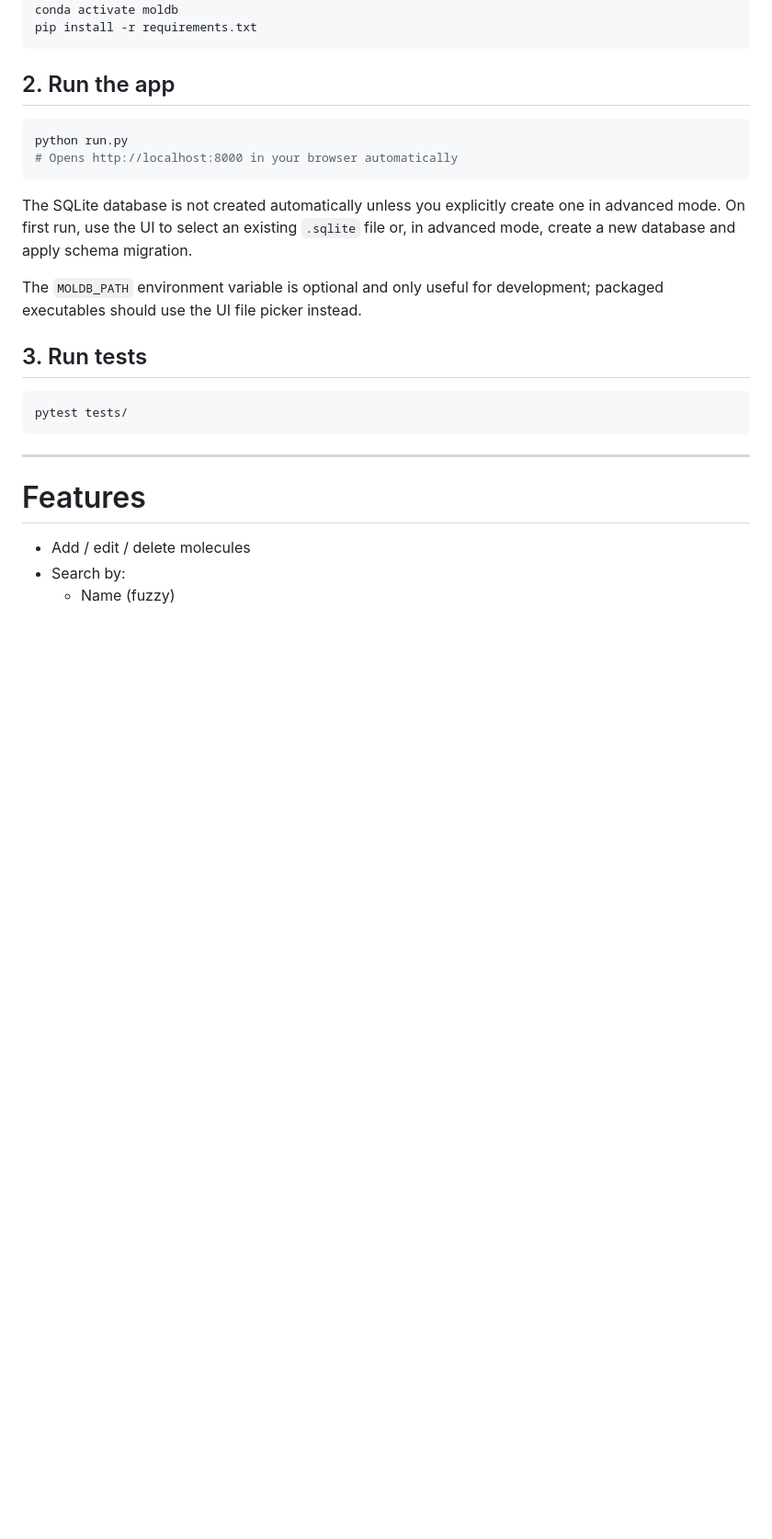
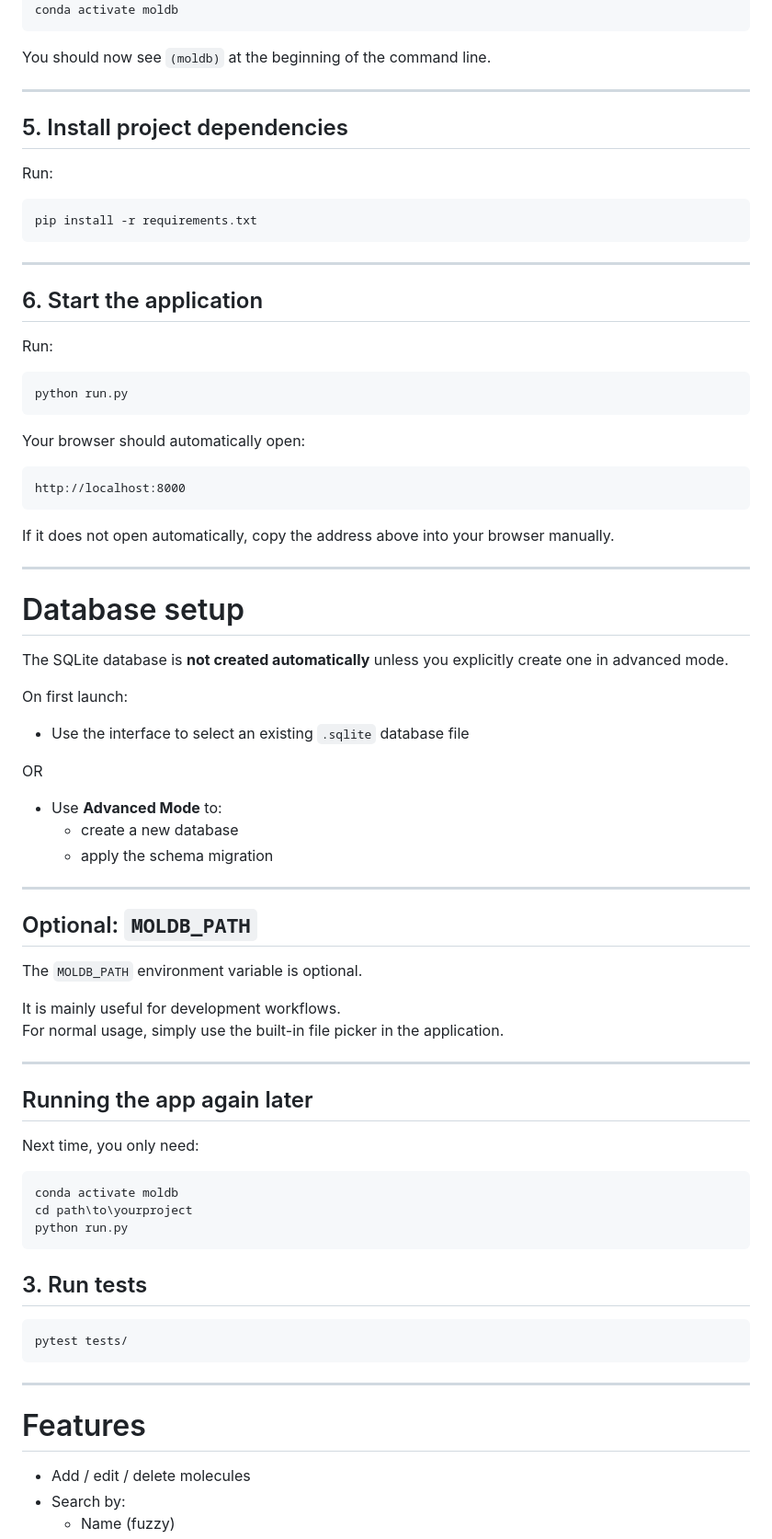
Before and after one commit to AgSoft-dev/MolDB, a Markdown page: README.md, the part around one of its changes. Shown at 92% size. Rendered like a GitHub page; blank space fills up the shorter version.

Commit message:
Update README.md update Windows info

````diff
--- a/README.md
+++ b/README.md
@@ -49,17 +123,72 @@ conda create -n moldb python=3.11 rdkit -c conda-forge -y
 conda activate moldb
+```
+
+You should now see `(moldb)` at the beginning of the command line.
+
+---
+
+## 5. Install project dependencies
+
+Run:
+
+```bash
 pip install -r requirements.txt
 ```
 
-## 2. Run the app
+---
+
+## 6. Start the application
+
+Run:
 
 ```bash
 python run.py
-# Opens http://localhost:8000 in your browser automatically
 ```
 
-The SQLite database is not created automatically unless you explicitly create one in advanced mode. On first run, use the UI to select an existing `.sqlite` file or, in advanced mode, create a new database and apply schema migration.
+Your browser should automatically open:
 
-The `MOLDB_PATH` environment variable is optional and only useful for development; packaged executables should use the UI file picker instead.
+```text
+http://localhost:8000
+```
+
+If it does not open automatically, copy the address above into your browser manually.
+
+---
+
+# Database setup
+
+The SQLite database is **not created automatically** unless you explicitly create one in advanced mode.
+
+On first launch:
+
+- Use the interface to select an existing `.sqlite` database file
+
+OR
+
+- Use **Advanced Mode** to:
+  - create a new database
+  - apply the schema migration
+
+---
+
+## Optional: `MOLDB_PATH`
+
+The `MOLDB_PATH` environment variable is optional.
+
+It is mainly useful for development workflows.
+For normal usage, simply use the built-in file picker in the application.
+
+---
+
+## Running the app again later
+
+Next time, you only need:
+
+```bash
+conda activate moldb
+cd path\to\yourproject
+python run.py
+```
 
 ## 3. Run tests
 
````
Also changed, not shown: other parts of README.md (+77 -3 lines).
